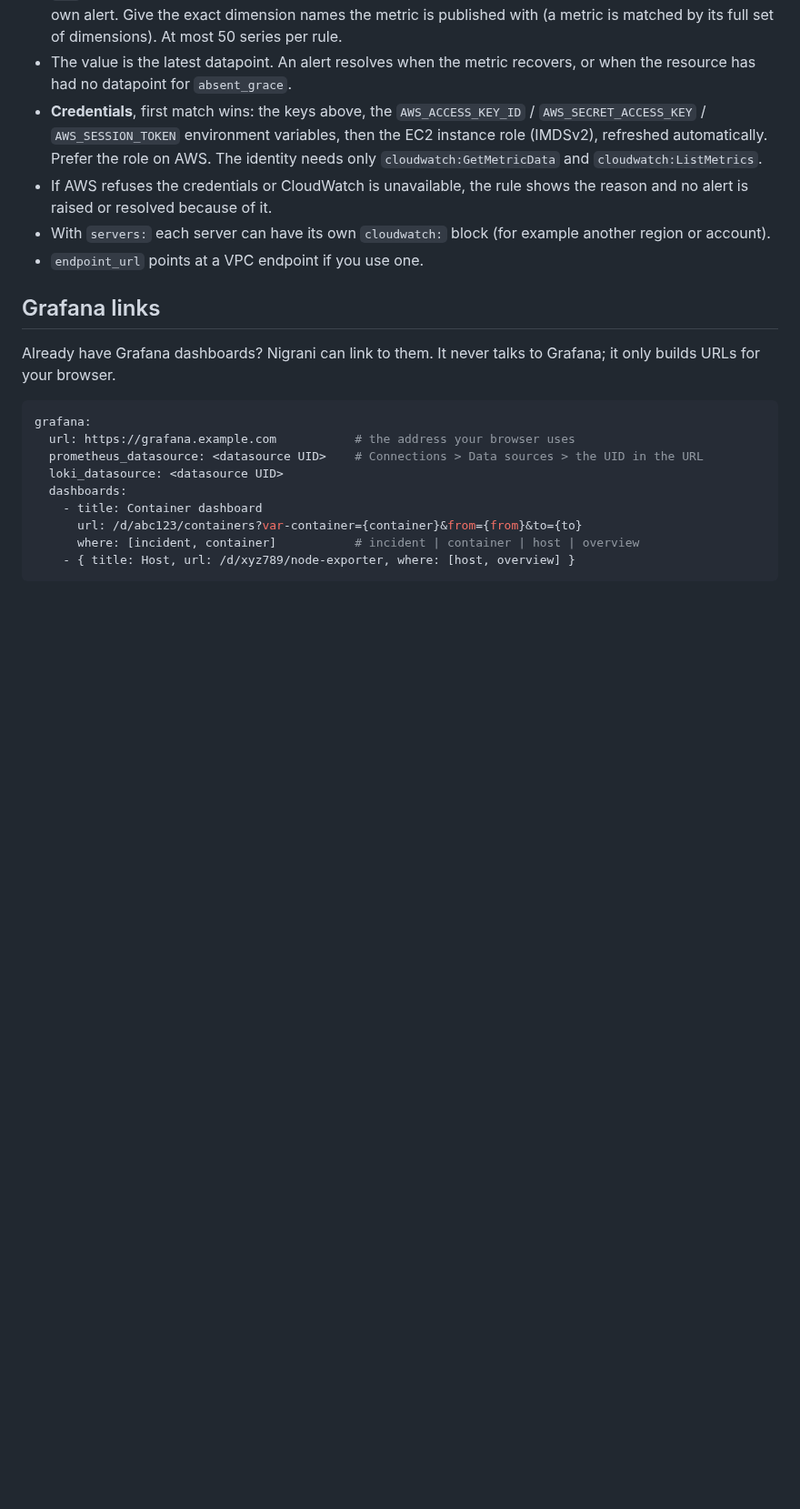
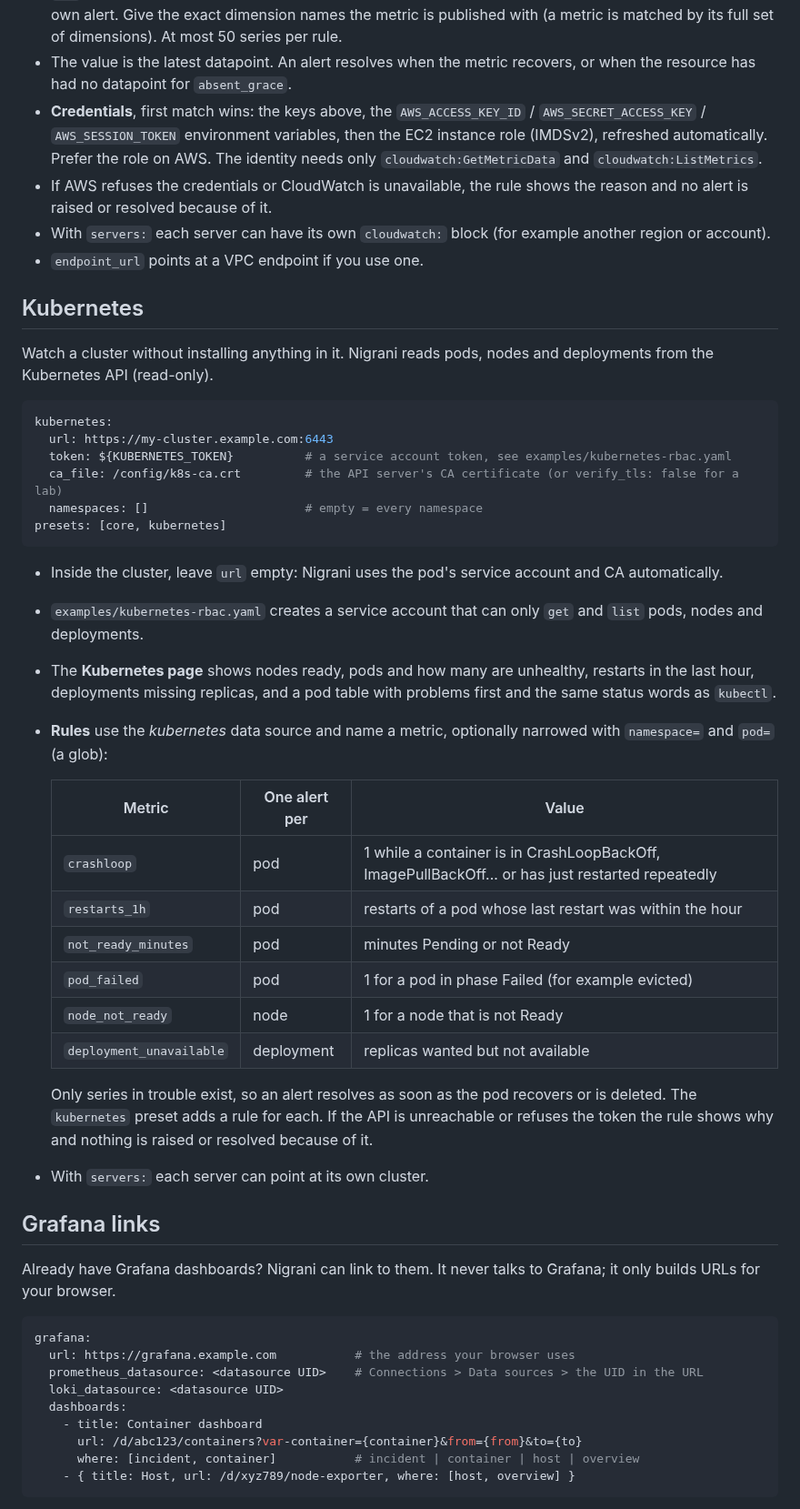
Before and after one commit to nikhilrai-tech/Nigrani, a Markdown page: README.md, the part around one of its changes. Shown at 91% size. Rendered like a GitHub page; blank space fills up the shorter version.

Commit message:
Add Kubernetes integration: cluster page, kubernetes data source, preset rules, RBAC example (#36)

````diff
--- a/README.md
+++ b/README.md
@@ -326,6 +330,40 @@ AWS/RDS CPUUtilization{DBInstanceIdentifier="*"} stat=Maximum period=300
 - With `servers:` each server can have its own `cloudwatch:` block (for example another region or account).
 - `endpoint_url` points at a VPC endpoint if you use one.
 
+## Kubernetes
+
+Watch a cluster without installing anything in it. Nigrani reads pods, nodes and deployments from the Kubernetes API
+(read-only).
+
+```yaml
+kubernetes:
+  url: https://my-cluster.example.com:6443
+  token: ${KUBERNETES_TOKEN}          # a service account token, see examples/kubernetes-rbac.yaml
+  ca_file: /config/k8s-ca.crt         # the API server's CA certificate (or verify_tls: false for a lab)
+  namespaces: []                      # empty = every namespace
+presets: [core, kubernetes]
+```
+
+- Inside the cluster, leave `url` empty: Nigrani uses the pod's service account and CA automatically.
+- `examples/kubernetes-rbac.yaml` creates a service account that can only `get` and `list` pods, nodes and deployments.
+- The **Kubernetes page** shows nodes ready, pods and how many are unhealthy, restarts in the last hour, deployments
+  missing replicas, and a pod table with problems first and the same status words as `kubectl`.
+- **Rules** use the *kubernetes* data source and name a metric, optionally narrowed with `namespace=` and `pod=` (a glob):
+
+  | Metric | One alert per | Value |
+  |---|---|---|
+  | `crashloop` | pod | 1 while a container is in CrashLoopBackOff, ImagePullBackOff... or has just restarted repeatedly |
+  | `restarts_1h` | pod | restarts of a pod whose last restart was within the hour |
+  | `not_ready_minutes` | pod | minutes Pending or not Ready |
+  | `pod_failed` | pod | 1 for a pod in phase Failed (for example evicted) |
+  | `node_not_ready` | node | 1 for a node that is not Ready |
+  | `deployment_unavailable` | deployment | replicas wanted but not available |
+
+  Only series in trouble exist, so an alert resolves as soon as the pod recovers or is deleted. The `kubernetes` preset
+  adds a rule for each. If the API is unreachable or refuses the token the rule shows why and nothing is raised or
+  resolved because of it.
+- With `servers:` each server can point at its own cluster.
+
 ## Grafana links
 
 Already have Grafana dashboards? Nigrani can link to them. It never talks to Grafana; it only builds URLs for your browser.
````
Also changed, not shown: other parts of README.md (+4 -0 lines), CHANGELOG.md (+6 -0 lines), docs/screenshots/kubernetes.png (added), 14 other files.
